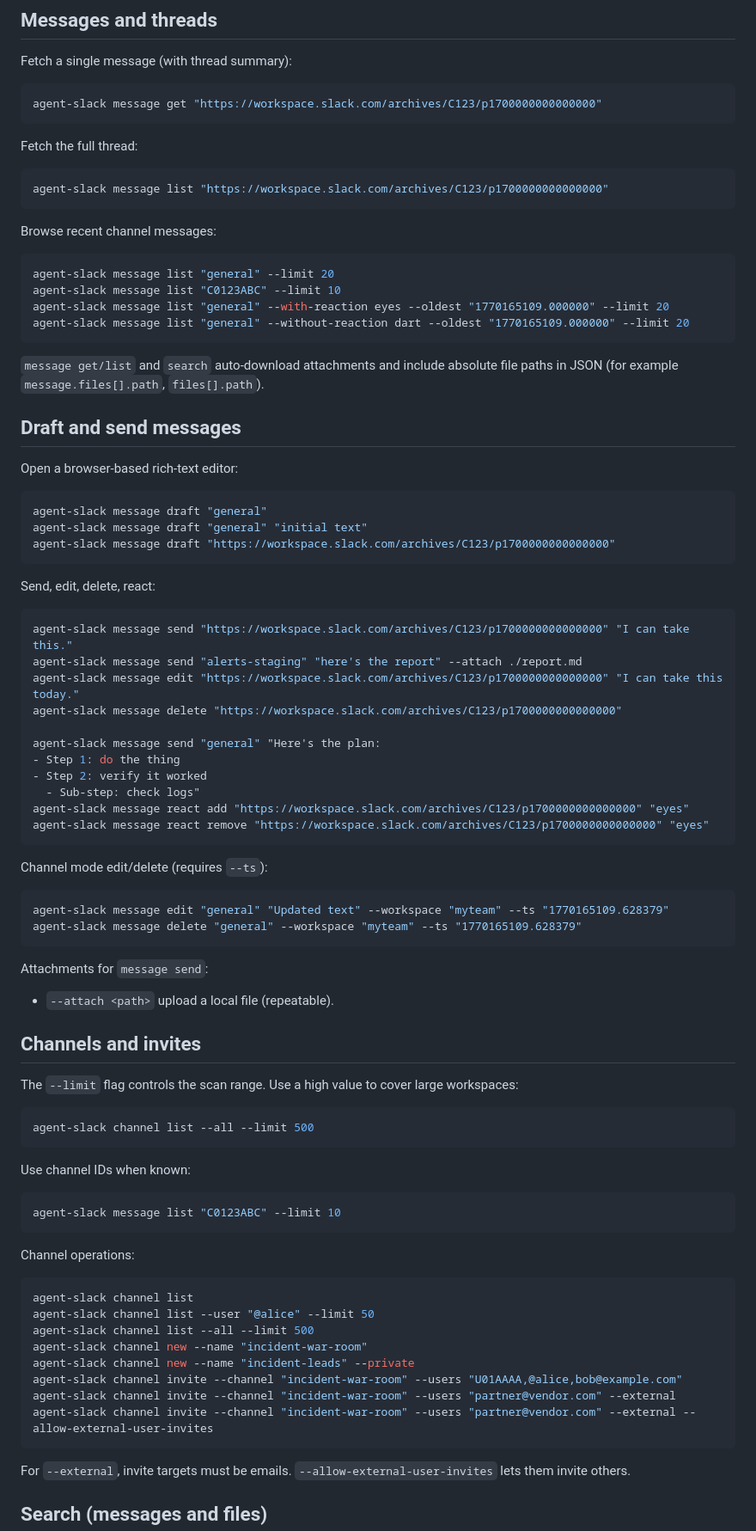
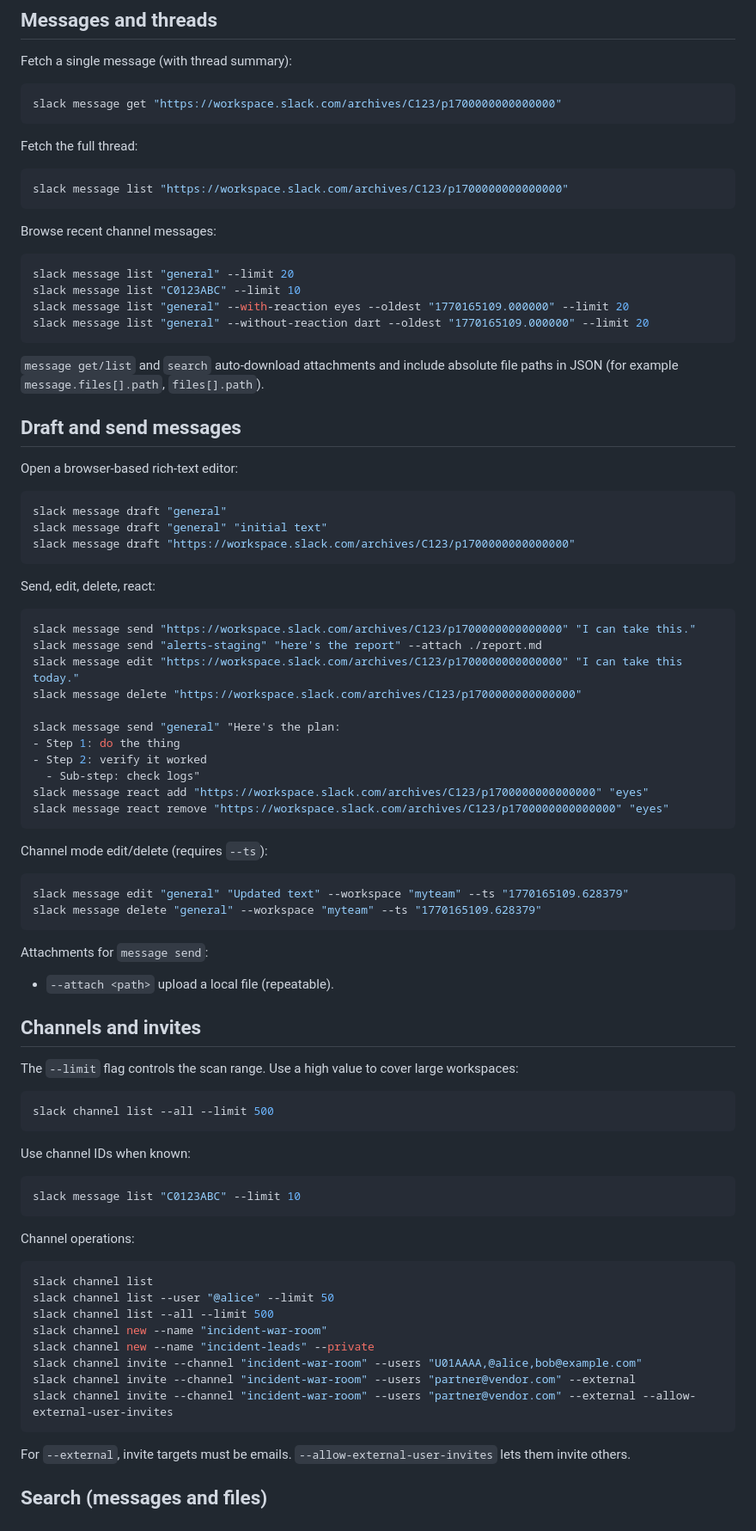
Before and after one commit to discountry/ritmex-skills, a Markdown page: skills/slack/SKILL.md, the part around one of its changes. Shown at 86% size. GitHub-like rendering.

Commit message:
docs(slack): standardize command references by updating `agent-slack` to `slack` across documentation for consistency and clarity

````diff
--- a/skills/slack/SKILL.md
+++ b/skills/slack/SKILL.md
@@ -24,22 +24,22 @@ agent-slack user list
 Fetch a single message (with thread summary):
 
 ```bash
-agent-slack message get "https://workspace.slack.com/archives/C123/p1700000000000000"
+slack message get "https://workspace.slack.com/archives/C123/p1700000000000000"
 ```
 
 Fetch the full thread:
 
 ```bash
-agent-slack message list "https://workspace.slack.com/archives/C123/p1700000000000000"
+slack message list "https://workspace.slack.com/archives/C123/p1700000000000000"
 ```
 
 Browse recent channel messages:
 
 ```bash
-agent-slack message list "general" --limit 20
-agent-slack message list "C0123ABC" --limit 10
-agent-slack message list "general" --with-reaction eyes --oldest "1770165109.000000" --limit 20
-agent-slack message list "general" --without-reaction dart --oldest "1770165109.000000" --limit 20
+slack message list "general" --limit 20
+slack message list "C0123ABC" --limit 10
+slack message list "general" --with-reaction eyes --oldest "1770165109.000000" --limit 20
+slack message list "general" --without-reaction dart --oldest "1770165109.000000" --limit 20
 ```
 
 `message get/list` and `search` auto-download attachments and include absolute file paths in JSON (for example `message.files[].path`, `files[].path`).
@@ -49,32 +49,32 @@ agent-slack message list "general" --without-reaction dart --oldest "1770165109.
 Open a browser-based rich-text editor:
 
 ```bash
-agent-slack message draft "general"
-agent-slack message draft "general" "initial text"
-agent-slack message draft "https://workspace.slack.com/archives/C123/p1700000000000000"
+slack message draft "general"
+slack message draft "general" "initial text"
+slack message draft "https://workspace.slack.com/archives/C123/p1700000000000000"
 ```
 
 Send, edit, delete, react:
 
 ```bash
-agent-slack message send "https://workspace.slack.com/archives/C123/p1700000000000000" "I can take this."
-agent-slack message send "alerts-staging" "here's the report" --attach ./report.md
-agent-slack message edit "https://workspace.slack.com/archives/C123/p1700000000000000" "I can take this today."
-agent-slack message delete "https://workspace.slack.com/archives/C123/p1700000000000000"
+slack message send "https://workspace.slack.com/archives/C123/p1700000000000000" "I can take this."
+slack message send "alerts-staging" "here's the report" --attach ./report.md
+slack message edit "https://workspace.slack.com/archives/C123/p1700000000000000" "I can take this today."
+slack message delete "https://workspace.slack.com/archives/C123/p1700000000000000"
 
-agent-slack message send "general" "Here's the plan:
+slack message send "general" "Here's the plan:
 - Step 1: do the thing
 - Step 2: verify it worked
   - Sub-step: check logs"
-agent-slack message react add "https://workspace.slack.com/archives/C123/p1700000000000000" "eyes"
-agent-slack message react remove "https://workspace.slack.com/archives/C123/p1700000000000000" "eyes"
+slack message react add "https://workspace.slack.com/archives/C123/p1700000000000000" "eyes"
+slack message react remove "https://workspace.slack.com/archives/C123/p1700000000000000" "eyes"
 ```
 
 Channel mode edit/delete (requires `--ts`):
 
 ```bash
-agent-slack message edit "general" "Updated text" --workspace "myteam" --ts "1770165109.628379"
-agent-slack message delete "general" --workspace "myteam" --ts "1770165109.628379"
+slack message edit "general" "Updated text" --workspace "myteam" --ts "1770165109.628379"
+slack message delete "general" --workspace "myteam" --ts "1770165109.628379"
 ```
 
 Attachments for `message send`:
@@ -86,26 +86,26 @@ Attachments for `message send`:
 The `--limit` flag controls the scan range. Use a high value to cover large workspaces:
 
 ```bash
-agent-slack channel list --all --limit 500
+slack channel list --all --limit 500
 ```
 
 Use channel IDs when known:
 
 ```bash
-agent-slack message list "C0123ABC" --limit 10
+slack message list "C0123ABC" --limit 10
 ```
 
 Channel operations:
 
 ```bash
-agent-slack channel list
-agent-slack channel list --user "@alice" --limit 50
-agent-slack channel list --all --limit 500
-agent-slack channel new --name "incident-war-room"
-agent-slack channel new --name "incident-leads" --private
-agent-slack channel invite --channel "incident-war-room" --users "U01AAAA,@alice,bob@example.com"
-agent-slack channel invite --channel "incident-war-room" --users "partner@vendor.com" --external
-agent-slack channel invite --channel "incident-war-room" --users "partner@vendor.com" --external --allow-external-user-invites
+slack channel list
+slack channel list --user "@alice" --limit 50
+slack channel list --all --limit 500
+slack channel new --name "incident-war-room"
+slack channel new --name "incident-leads" --private
+slack channel invite --channel "incident-war-room" --users "U01AAAA,@alice,bob@example.com"
+slack channel invite --channel "incident-war-room" --users "partner@vendor.com" --external
+slack channel invite --channel "incident-war-room" --users "partner@vendor.com" --external --allow-external-user-invites
 ```
 
 For `--external`, invite targets must be emails. `--allow-external-user-invites` lets them invite others.
````
Also changed, not shown: other parts of skills/slack/SKILL.md (+17 -17 lines), 2 other files.
